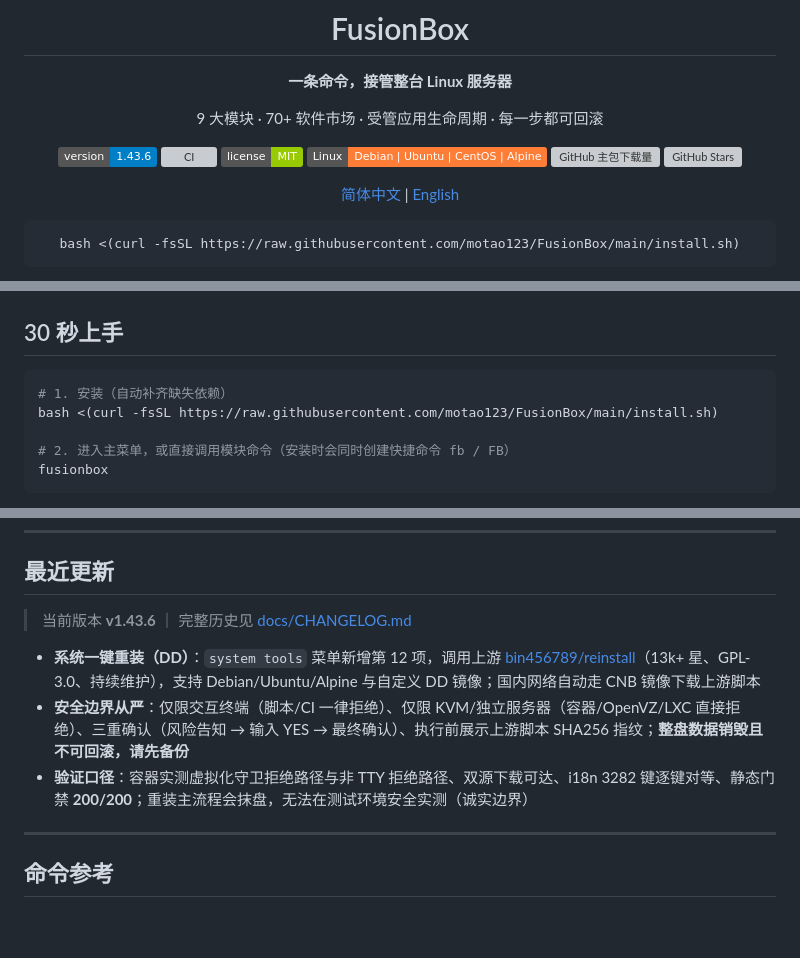
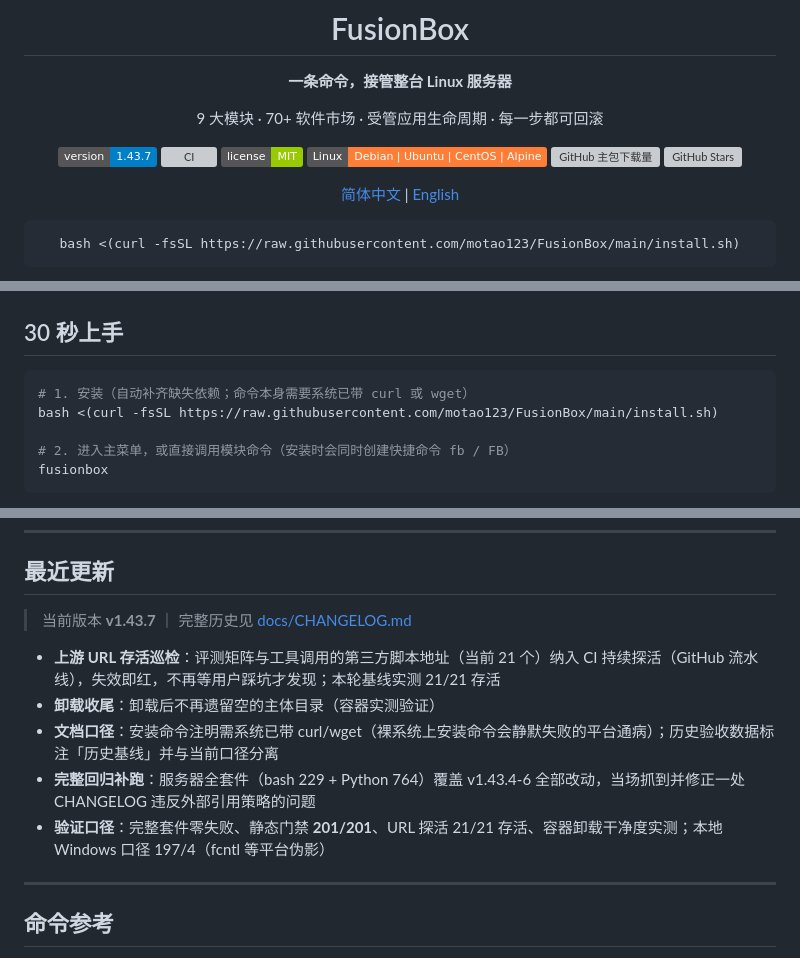
Before and after one commit to motao123/FusionBox, a Markdown page: README.md, 3 parts joined by grey strips. Drawn GitHub-style; badges without logos; blank space fills up the shorter version; grey boxes are pictures that could not be loaded.

````diff
--- a/README.md
+++ b/README.md
@@ -6,7 +6,7 @@
 
 9 大模块 · 70+ 软件市场 · 受管应用生命周期 · 每一步都可回滚
 
-[![version](https://img.shields.io/badge/version-1.43.6-blue)](https://github.com/motao123/FusionBox/releases)
+[![version](https://img.shields.io/badge/version-1.43.7-blue)](https://github.com/motao123/FusionBox/releases)
 [![CI](https://github.com/motao123/FusionBox/actions/workflows/release.yml/badge.svg)](https://github.com/motao123/FusionBox/actions/workflows/release.yml)
 [![License](https://img.shields.io/badge/license-MIT-green)](LICENSE)
 [![platform](https://img.shields.io/badge/Linux-Debian%20%7C%20Ubuntu%20%7C%20CentOS%20%7C%20Alpine-orange)](#附录)
@@ -51,7 +51,7 @@ bash <(curl -fsSL https://raw.githubusercontent.com/motao123/FusionBox/main/inst
 ## 30 秒上手
 
 ```bash
-# 1. 安装（自动补齐缺失依赖）
+# 1. 安装（自动补齐缺失依赖；命令本身需要系统已带 curl 或 wget）
 bash <(curl -fsSL https://raw.githubusercontent.com/motao123/FusionBox/main/install.sh)
 
 # 2. 进入主菜单，或直接调用模块命令（安装时会同时创建快捷命令 fb / FB）
@@ -183,13 +183,15 @@ CI 只做静态检查（见下），两个仓库（GitHub / CNB）同一口径
 
 ## 最近更新
 
-> 当前版本 **v1.43.6** ｜ 完整历史见 [docs/CHANGELOG.md](docs/CHANGELOG.md)
+> 当前版本 **v1.43.7** ｜ 完整历史见 [docs/CHANGELOG.md](docs/CHANGELOG.md)
 
 <!-- 发布槽位：下一版本发布时，将本节替换为新版本 3-5 行摘要；被替换的完整版本段落原文写入 docs/CHANGELOG.md 顶部（保持时间倒序）。 -->
 
-- **系统一键重装（DD）**：`system tools` 菜单新增第 12 项，调用上游 [bin456789/reinstall](https://github.com/bin456789/reinstall)（13k+ 星、GPL-3.0、持续维护），支持 Debian/Ubuntu/Alpine 与自定义 DD 镜像；国内网络自动走 CNB 镜像下载上游脚本
-- **安全边界从严**：仅限交互终端（脚本/CI 一律拒绝）、仅限 KVM/独立服务器（容器/OpenVZ/LXC 直接拒绝）、三重确认（风险告知 → 输入 YES → 最终确认）、执行前展示上游脚本 SHA256 指纹；**整盘数据销毁且不可回滚，请先备份**
-- **验证口径**：容器实测虚拟化守卫拒绝路径与非 TTY 拒绝路径、双源下载可达、i18n 3282 键逐键对等、静态门禁 **200/200**；重装主流程会抹盘，无法在测试环境安全实测（诚实边界）
+- **上游 URL 存活巡检**：评测矩阵与工具调用的第三方脚本地址（当前 21 个）纳入 CI 持续探活（GitHub 流水线），失效即红，不再等用户踩坑才发现；本轮基线实测 21/21 存活
+- **卸载收尾**：卸载后不再遗留空的主体目录（容器实测验证）
+- **文档口径**：安装命令注明需系统已带 curl/wget（裸系统上安装命令会静默失败的平台通病）；历史验收数据标注「历史基线」并与当前口径分离
+- **完整回归补跑**：服务器全套件（bash 229 + Python 764）覆盖 v1.43.4-6 全部改动，当场抓到并修正一处 CHANGELOG 违反外部引用策略的问题
+- **验证口径**：完整套件零失败、静态门禁 **201/201**、URL 探活 21/21 存活、容器卸载干净度实测；本地 Windows 口径 197/4（fcntl 等平台伪影）
 
 ---
 
````
Also changed, not shown: other parts of README.md (+2 -2 lines), README.en.md (+10 -8 lines).
